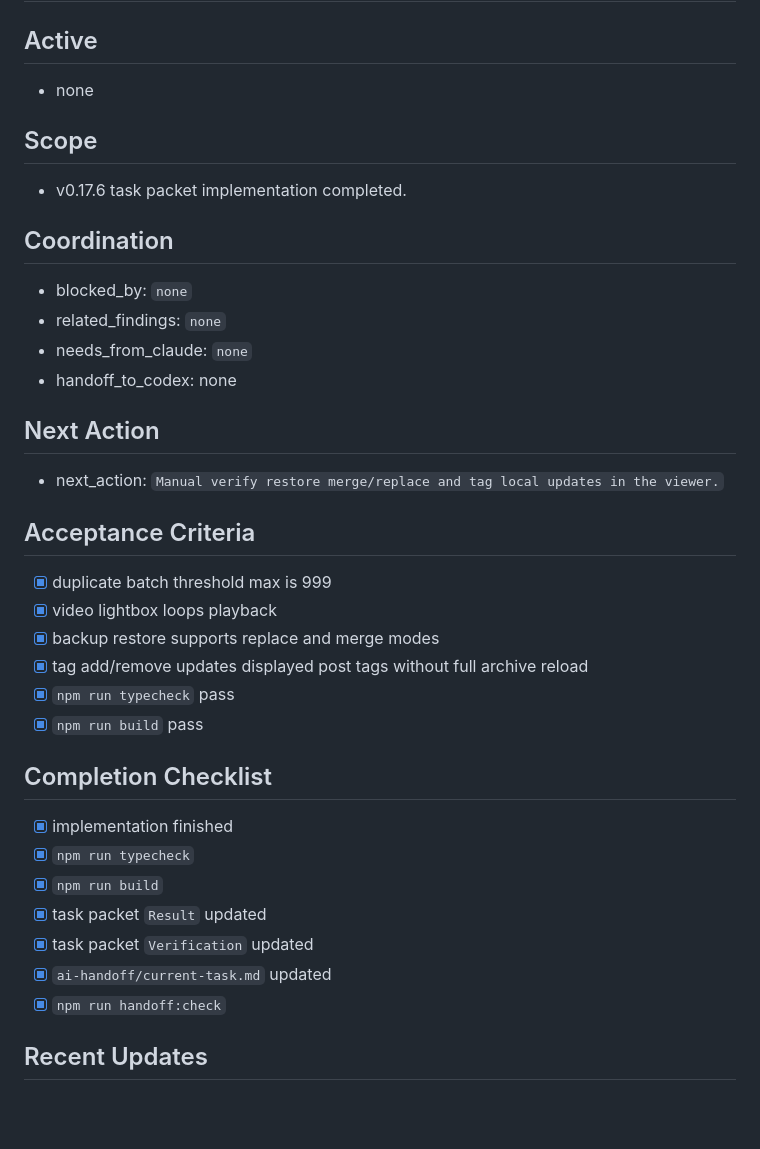
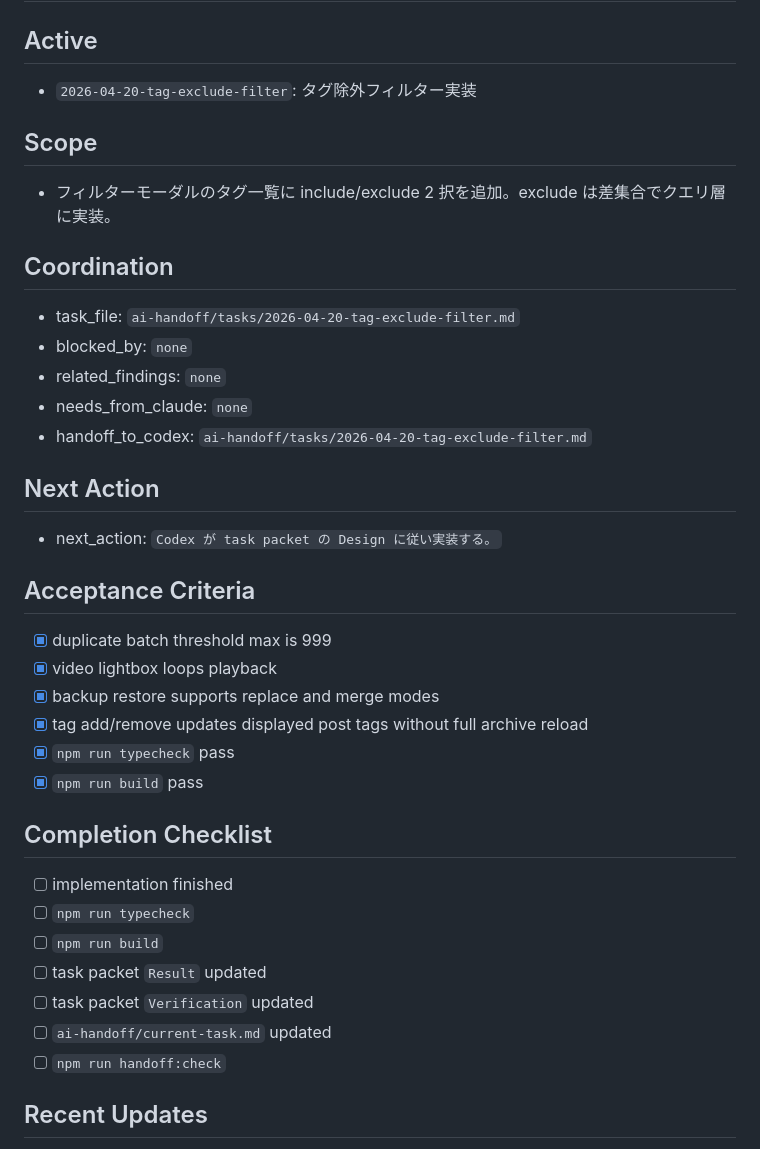
Before and after one commit to FUMIHITO-EGUCHI/x-post-archive-extension, a Markdown page: ai-handoff/current-task.md, the part around the change. Rendered like a GitHub page; blank space fills up the shorter version.

Commit message:
docs: add tag exclude filter task packet and update current-task
Co-Authored-By: Claude Sonnet 4.6 <noreply@anthropic.com>

```diff
--- a/ai-handoff/current-task.md
+++ b/ai-handoff/current-task.md
@@ -2,22 +2,23 @@
 
 ## Active
 
-- none
+- `2026-04-20-tag-exclude-filter`: タグ除外フィルター実装
 
 ## Scope
 
-- v0.17.6 task packet implementation completed.
+- フィルターモーダルのタグ一覧に include/exclude 2 択を追加。exclude は差集合でクエリ層に実装。
 
 ## Coordination
 
+- task_file: `ai-handoff/tasks/2026-04-20-tag-exclude-filter.md`
 - blocked_by: `none`
 - related_findings: `none`
 - needs_from_claude: `none`
-- handoff_to_codex: none
+- handoff_to_codex: `ai-handoff/tasks/2026-04-20-tag-exclude-filter.md`
 
 ## Next Action
 
-- next_action: `Manual verify restore merge/replace and tag local updates in the viewer.`
+- next_action: `Codex が task packet の Design に従い実装する。`
 
 ## Acceptance Criteria
 
@@ -30,13 +31,13 @@
 
 ## Completion Checklist
 
-- [x] implementation finished
-- [x] `npm run typecheck`
-- [x] `npm run build`
-- [x] task packet `Result` updated
-- [x] task packet `Verification` updated
-- [x] `ai-handoff/current-task.md` updated
-- [x] `npm run handoff:check`
+- [ ] implementation finished
+- [ ] `npm run typecheck`
+- [ ] `npm run build`
+- [ ] task packet `Result` updated
+- [ ] task packet `Verification` updated
+- [ ] `ai-handoff/current-task.md` updated
+- [ ] `npm run handoff:check`
 
 ## Recent Updates
 
```
Also changed, not shown: ai-handoff/tasks/2026-04-20-tag-exclude-filter.md (added, +375 -0 lines).
